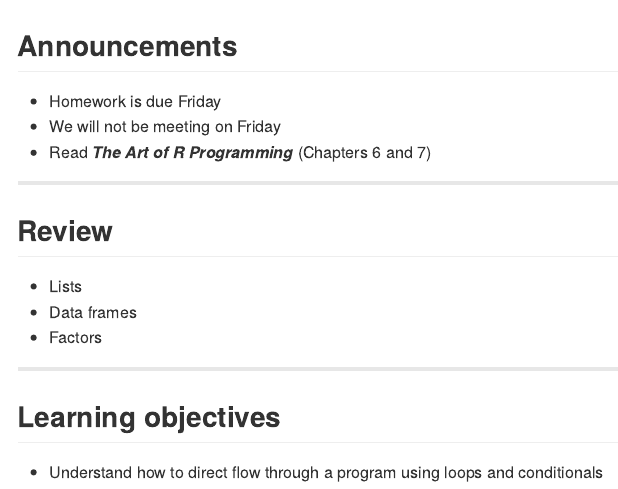
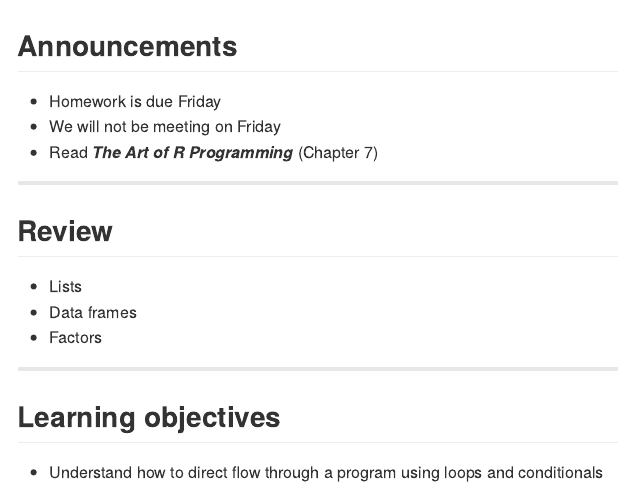
Before and after one commit to microbialinformatics/microbialinformatics.github.io, an R Markdown document (slides/Lecture18.Rmd): the page in a window 1100 px wide, from its top. The pictures show the output file slides/Lecture18.md that the author committed with the source, drawn offline in the style of GitHub.

Commit message:
Updated reading assignment

````diff
--- a/slides/Lecture18.Rmd
+++ b/slides/Lecture18.Rmd
@@ -16,7 +16,7 @@ knit        : slidify::knit2slides
 ## Announcements
 * Homework is due Friday
 * We will not be meeting on Friday
-* Read ***The Art of R Programming*** (Chapters 6 and 7)
+* Read ***The Art of R Programming*** (Chapter 7)
 
 ```{r eval=TRUE, echo=FALSE}
 
````
Also changed, not shown: slides/Lecture18.html, slides/Lecture18.md.
